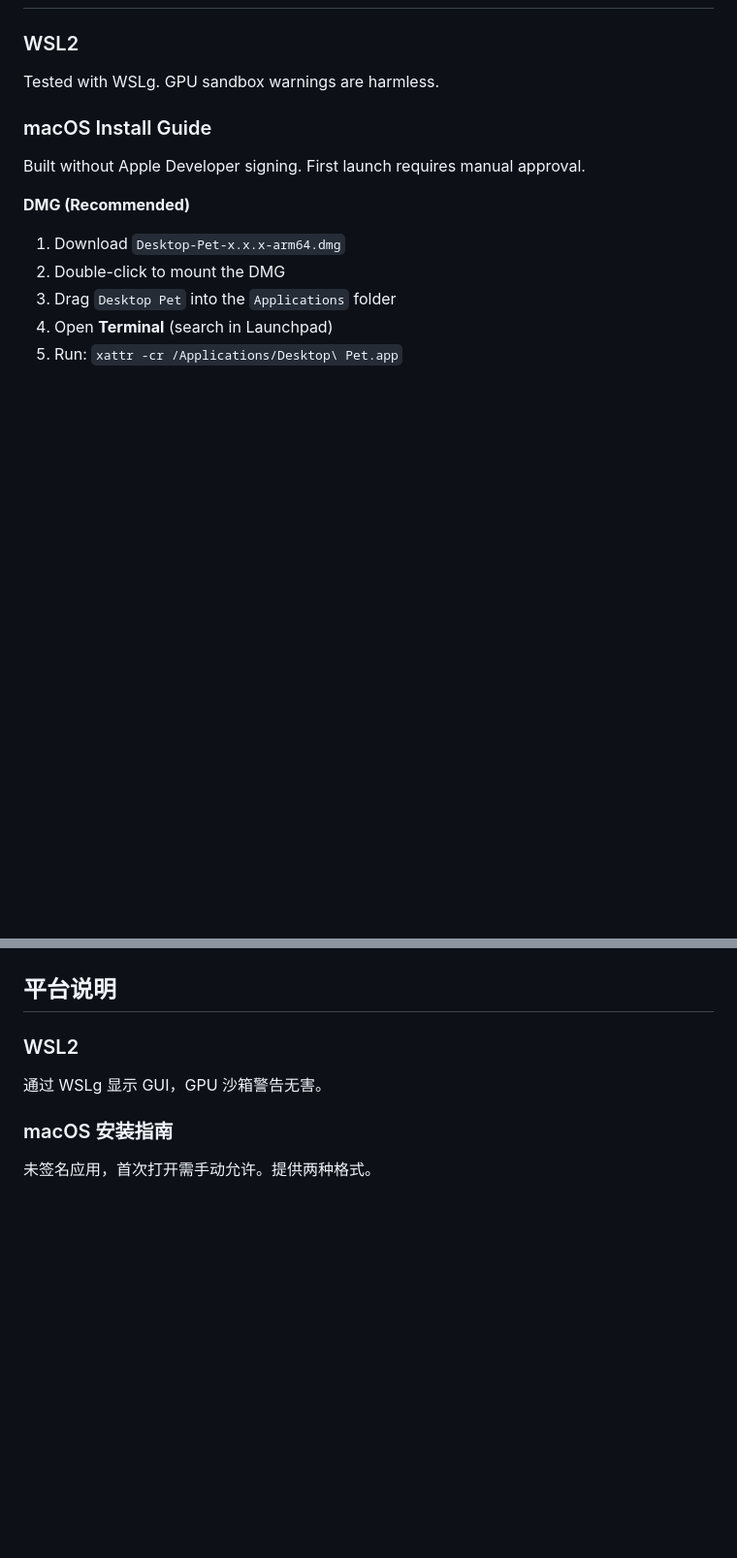
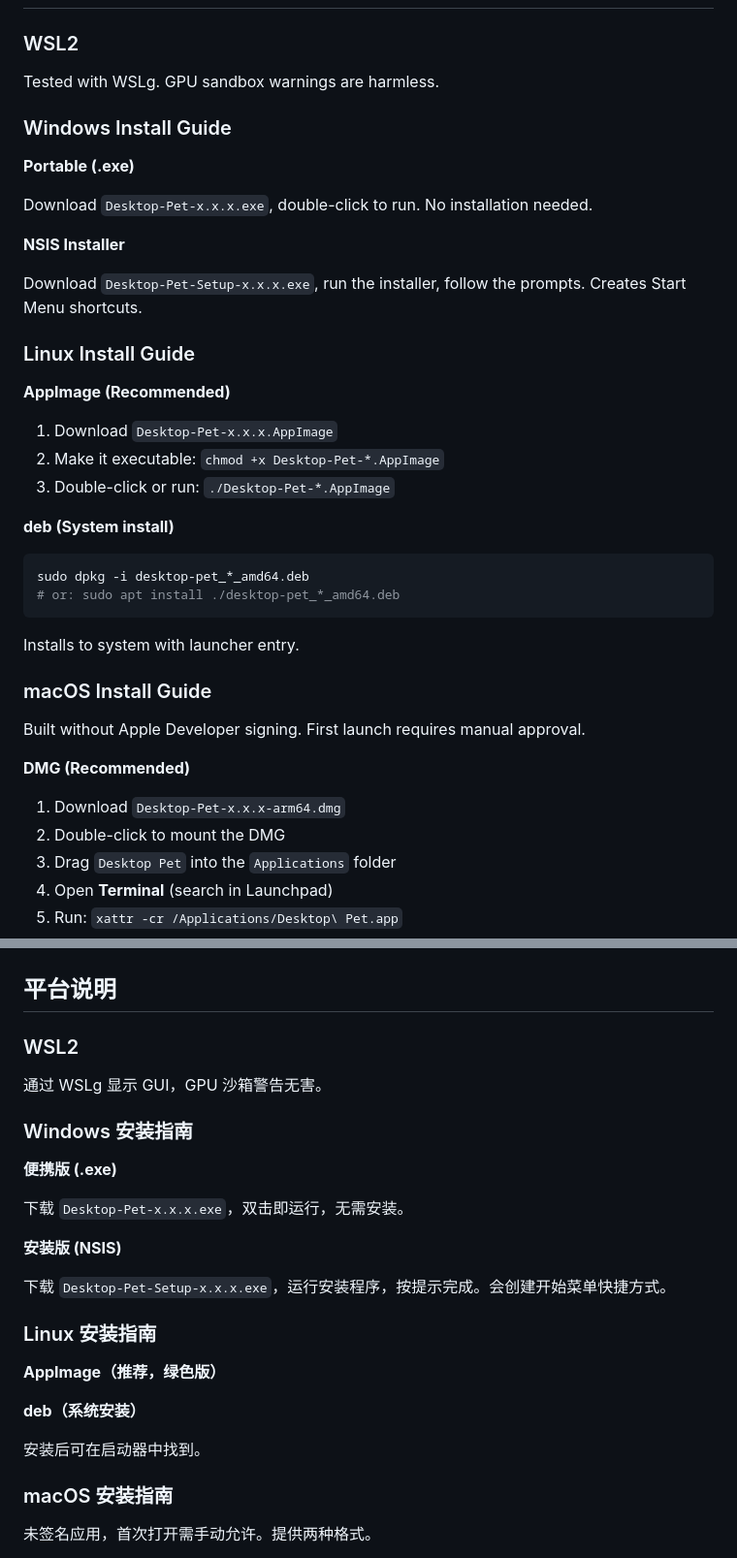
Before and after one commit to Evanfan007/desktop-pet, a Markdown page: README.md, 2 parts joined by grey strips. Shown at 97% size. Drawn GitHub-style; blank space fills up the shorter version.

Commit message:
docs: add Windows and Linux install guides (EN + CN)

````diff
--- a/README.md
+++ b/README.md
@@ -88,6 +88,33 @@ Pipeline steps:
 
 ### WSL2
 Tested with WSLg. GPU sandbox warnings are harmless.
+
+### Windows Install Guide
+
+**Portable (.exe)**
+
+Download `Desktop-Pet-x.x.x.exe`, double-click to run. No installation needed.
+
+**NSIS Installer**
+
+Download `Desktop-Pet-Setup-x.x.x.exe`, run the installer, follow the prompts. Creates Start Menu shortcuts.
+
+### Linux Install Guide
+
+**AppImage (Recommended)**
+
+1. Download `Desktop-Pet-x.x.x.AppImage`
+2. Make it executable: `chmod +x Desktop-Pet-*.AppImage`
+3. Double-click or run: `./Desktop-Pet-*.AppImage`
+
+**deb (System install)**
+
+```bash
+sudo dpkg -i desktop-pet_*_amd64.deb
+# or: sudo apt install ./desktop-pet_*_amd64.deb
+```
+
+Installs to system with launcher entry.
 
 ### macOS Install Guide
 
@@ -213,6 +240,28 @@ python3 scripts/process_images.py convert assets/sit-source.png assets/base.png
 ### WSL2
 通过 WSLg 显示 GUI，GPU 沙箱警告无害。
 
+### Windows 安装指南
+
+**便携版 (.exe)**
+
+下载 `Desktop-Pet-x.x.x.exe`，双击即运行，无需安装。
+
+**安装版 (NSIS)**
+
+下载 `Desktop-Pet-Setup-x.x.x.exe`，运行安装程序，按提示完成。会创建开始菜单快捷方式。
+
+### Linux 安装指南
+
+**AppImage（推荐，绿色版）**
+
+
+
+**deb（系统安装）**
+
+
+
+安装后可在启动器中找到。
+
 ### macOS 安装指南
 
 未签名应用，首次打开需手动允许。提供两种格式。
````
